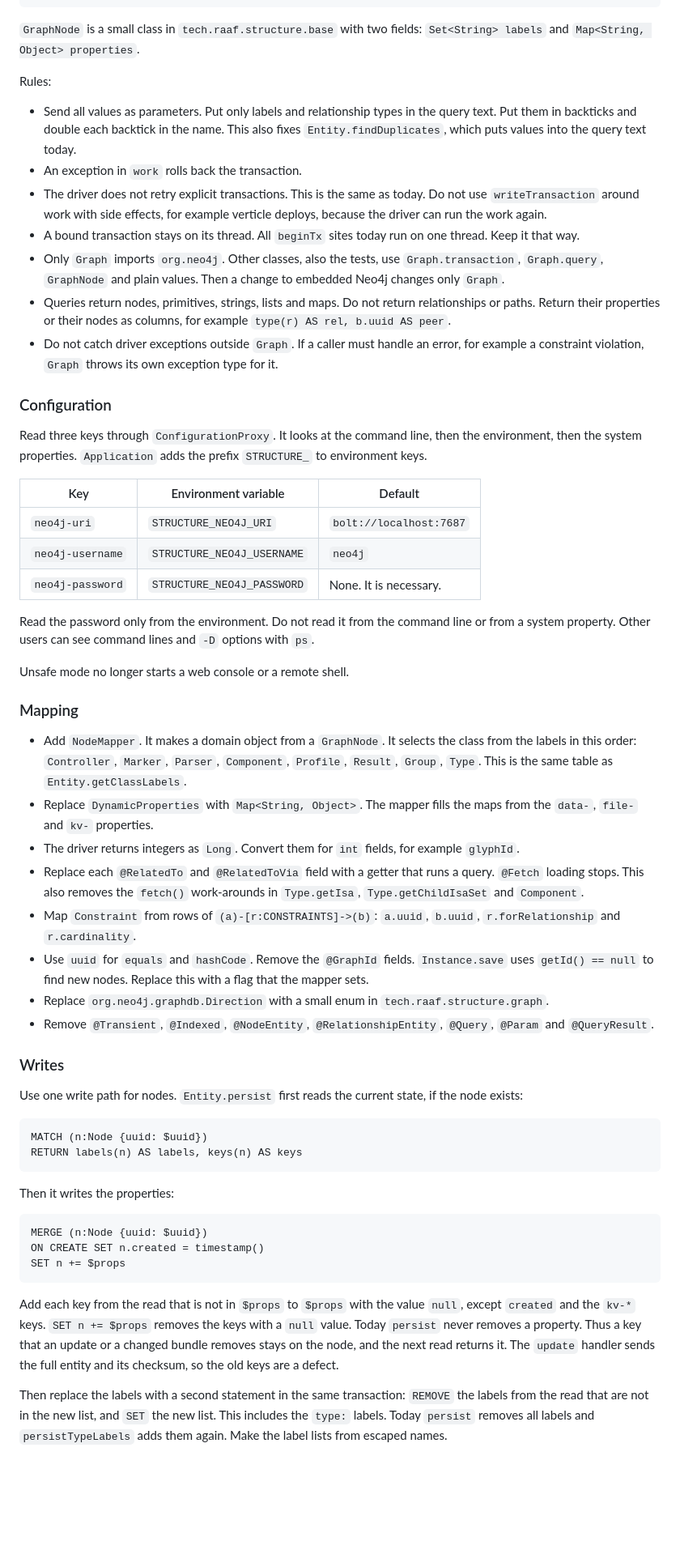
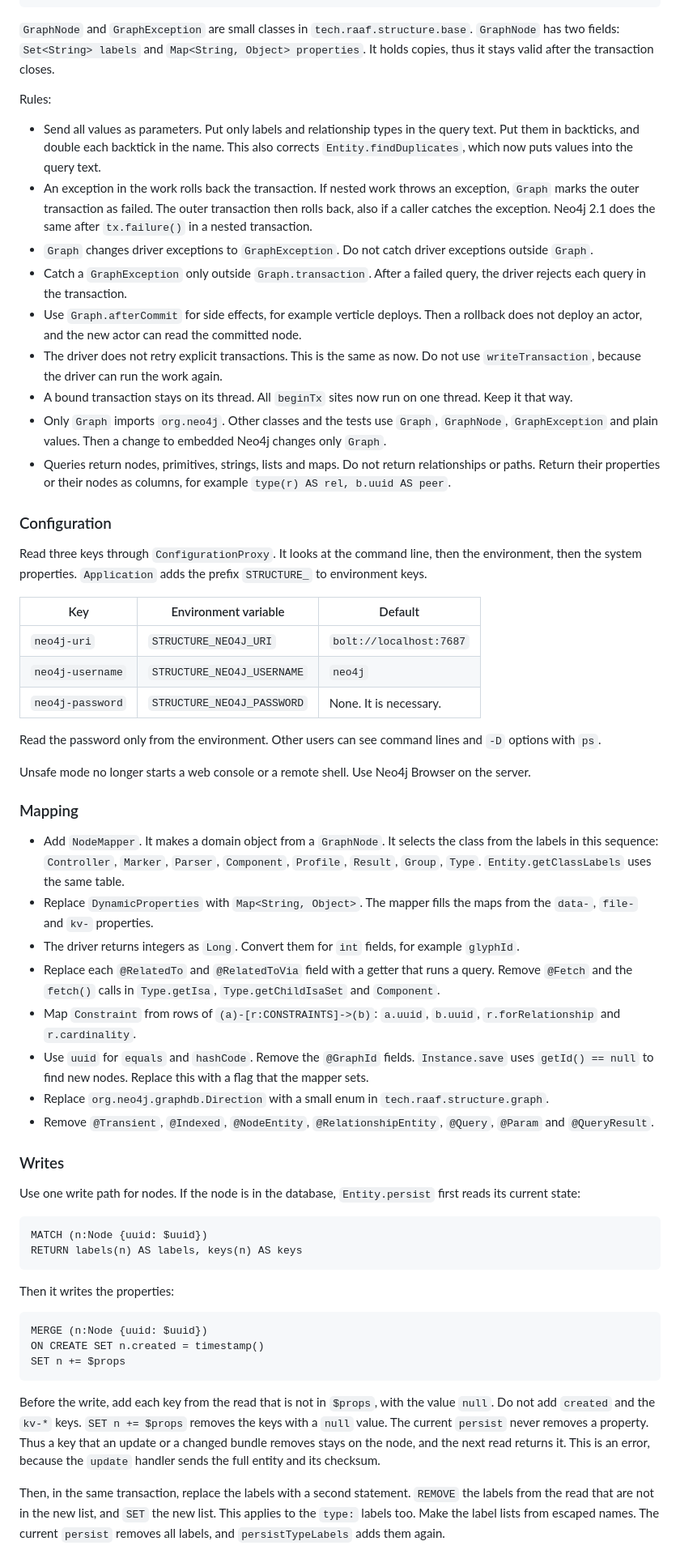
Before and after one commit to raaftech/structure, a Markdown page: MIGRATION.md, the part around one of its changes. Shown at 81% size. Drawn GitHub-style; blank space fills up the shorter version.

Commit message:
Even more refinements to MIGRATION.md

````diff
--- a/MIGRATION.md
+++ b/MIGRATION.md
@@ -221,31 +260,40 @@ public final class Graph {
 }
 ```
 
-`GraphNode` is a small class in `tech.raaf.structure.base` with two
-fields: `Set<String> labels` and `Map<String, Object> properties`.
+`GraphNode` and `GraphException` are small classes in
+`tech.raaf.structure.base`. `GraphNode` has two fields:
+`Set<String> labels` and `Map<String, Object> properties`. It holds
+copies, thus it stays valid after the transaction closes.
 
 Rules:
 
 - Send all values as parameters. Put only labels and relationship types
-  in the query text. Put them in backticks and double each backtick in
-  the name. This also fixes `Entity.findDuplicates`, which puts values
-  into the query text today.
-- An exception in `work` rolls back the transaction.
+  in the query text. Put them in backticks, and double each backtick in
+  the name. This also corrects `Entity.findDuplicates`, which now puts
+  values into the query text.
+- An exception in the work rolls back the transaction. If nested work
+  throws an exception, `Graph` marks the outer transaction as failed.
+  The outer transaction then rolls back, also if a caller catches the
+  exception. Neo4j 2.1 does the same after `tx.failure()` in a nested
+  transaction.
+- `Graph` changes driver exceptions to `GraphException`. Do not catch
+  driver exceptions outside `Graph`.
+- Catch a `GraphException` only outside `Graph.transaction`. After a
+  failed query, the driver rejects each query in the transaction.
+- Use `Graph.afterCommit` for side effects, for example verticle
+  deploys. Then a rollback does not deploy an actor, and the new actor
+  can read the committed node.
 - The driver does not retry explicit transactions. This is the same as
-  today. Do not use `writeTransaction` around work with side effects,
-  for example verticle deploys, because the driver can run the work
-  again.
-- A bound transaction stays on its thread. All `beginTx` sites today
-  run on one thread. Keep it that way.
-- Only `Graph` imports `org.neo4j`. Other classes, also the tests, use
-  `Graph.transaction`, `Graph.query`, `GraphNode` and plain values.
-  Then a change to embedded Neo4j changes only `Graph`.
+  now. Do not use `writeTransaction`, because the driver can run the
+  work again.
+- A bound transaction stays on its thread. All `beginTx` sites now run
+  on one thread. Keep it that way.
+- Only `Graph` imports `org.neo4j`. Other classes and the tests use
+  `Graph`, `GraphNode`, `GraphException` and plain values. Then a
+  change to embedded Neo4j changes only `Graph`.
 - Queries return nodes, primitives, strings, lists and maps. Do not
   return relationships or paths. Return their properties or their nodes
   as columns, for example `type(r) AS rel, b.uuid AS peer`.
-- Do not catch driver exceptions outside `Graph`. If a caller must
-  handle an error, for example a constraint violation, `Graph` throws
-  its own exception type for it.
 
 ### Configuration
 
@@ -259,26 +307,25 @@ adds the prefix `STRUCTURE_` to environment keys.
 | `neo4j-username` | `STRUCTURE_NEO4J_USERNAME` | `neo4j`                 |
 | `neo4j-password` | `STRUCTURE_NEO4J_PASSWORD` | None. It is necessary.  |
 
-Read the password only from the environment. Do not read it from the
-command line or from a system property. Other users can see command
-lines and `-D` options with `ps`.
+Read the password only from the environment. Other users can see
+command lines and `-D` options with `ps`.
 
-Unsafe mode no longer starts a web console or a remote shell.
+Unsafe mode no longer starts a web console or a remote shell. Use Neo4j
+Browser on the server.
 
 ### Mapping
 
 - Add `NodeMapper`. It makes a domain object from a `GraphNode`. It
-  selects the class from the labels in this order: `Controller`,
+  selects the class from the labels in this sequence: `Controller`,
   `Marker`, `Parser`, `Component`, `Profile`, `Result`, `Group`,
-  `Type`. This is the same table as `Entity.getClassLabels`.
+  `Type`. `Entity.getClassLabels` uses the same table.
 - Replace `DynamicProperties` with `Map<String, Object>`. The mapper
   fills the maps from the `data-`, `file-` and `kv-` properties.
 - The driver returns integers as `Long`. Convert them for `int` fields,
   for example `glyphId`.
 - Replace each `@RelatedTo` and `@RelatedToVia` field with a getter
-  that runs a query. `@Fetch` loading stops. This also removes the
-  `fetch()` work-arounds in `Type.getIsa`, `Type.getChildIsaSet` and
-  `Component`.
+  that runs a query. Remove `@Fetch` and the `fetch()` calls in
+  `Type.getIsa`, `Type.getChildIsaSet` and `Component`.
 - Map `Constraint` from rows of `(a)-[r:CONSTRAINTS]->(b)`: `a.uuid`,
   `b.uuid`, `r.forRelationship` and `r.cardinality`.
 - Use `uuid` for `equals` and `hashCode`. Remove the `@GraphId` fields.
@@ -291,8 +338,8 @@ Unsafe mode no longer starts a web console or a remote shell.
 
 ### Writes
 
-Use one write path for nodes. `Entity.persist` first reads the current
-state, if the node exists:
+Use one write path for nodes. If the node is in the database,
+`Entity.persist` first reads its current state:
 
 ```cypher
 MATCH (n:Node {uuid: $uuid})
@@ -307,16 +354,17 @@ ON CREATE SET n.created = timestamp()
 SET n += $props
 ```
 
-Add each key from the read that is not in `$props` to `$props` with
-the value `null`, except `created` and the `kv-*` keys. `SET n += $props`
-removes the keys with a `null` value. Today `persist` never removes a
-property. Thus a key that an update or a changed bundle removes stays on
-the node, and the next read returns it. The `update` handler sends the
-full entity and its checksum, so the old keys are a defect.
+Before the write, add each key from the read that is not in `$props`,
+with the value `null`. Do not add `created` and the `kv-*` keys.
+`SET n += $props` removes the keys with a `null` value. The current
+`persist` never removes a property. Thus a key that an update or a
+changed bundle removes stays on the node, and the next read returns it.
+This is an error, because the `update` handler sends the full entity
+and its checksum.
 
-Then replace the labels with a second statement in the same
-transaction: `REMOVE` the labels from the read that are not in the new
-list, and `SET` the new list. This includes the `type:` labels. Today
-`persist` removes all labels and `persistTypeLabels` adds them again.
-Make the label lists from escaped names.
+Then, in the same transaction, replace the labels with a second
+statement. `REMOVE` the labels from the read that are not in the new
+list, and `SET` the new list. This applies to the `type:` labels too.
+Make the label lists from escaped names. The current `persist` removes
+all labels, and `persistTypeLabels` adds them again.
 
````
Also changed, not shown: other parts of MIGRATION.md (+231 -205 lines).
